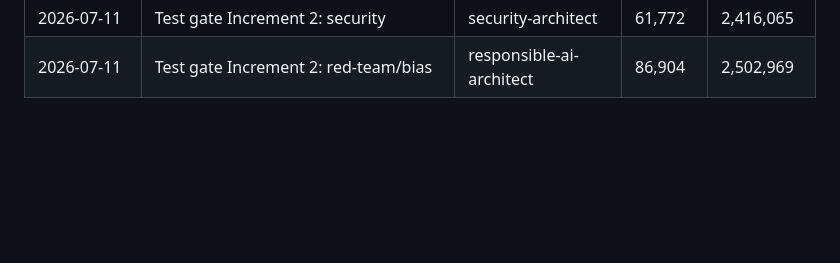
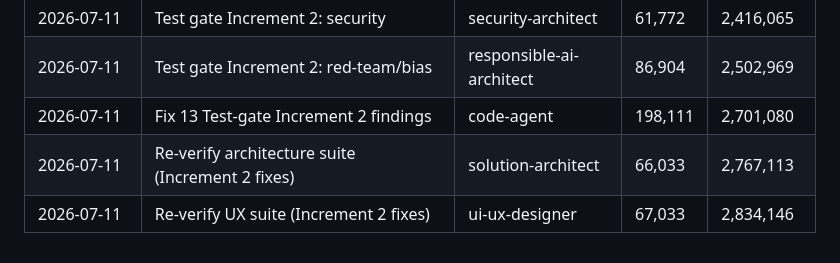
Before and after one commit to tandonakhil/AICluadeCode, a Markdown page: projects/little-milestones/USAGE.md, the part around the change. GitHub-like rendering; blank space fills up the shorter version.

```diff
--- a/projects/little-milestones/USAGE.md
+++ b/projects/little-milestones/USAGE.md
@@ -37,3 +37,6 @@ format) — first project tracked live from creation rather than backfilled.
 | 2026-07-11 | Test gate Increment 2: architecture | solution-architect | 120,152 | 2,354,293 |
 | 2026-07-11 | Test gate Increment 2: security | security-architect | 61,772 | 2,416,065 |
 | 2026-07-11 | Test gate Increment 2: red-team/bias | responsible-ai-architect | 86,904 | 2,502,969 |
+| 2026-07-11 | Fix 13 Test-gate Increment 2 findings | code-agent | 198,111 | 2,701,080 |
+| 2026-07-11 | Re-verify architecture suite (Increment 2 fixes) | solution-architect | 66,033 | 2,767,113 |
+| 2026-07-11 | Re-verify UX suite (Increment 2 fixes) | ui-ux-designer | 67,033 | 2,834,146 |
```
Also changed, not shown: projects/little-milestones/PROJECT_CONTEXT.md (+19 -0 lines).
